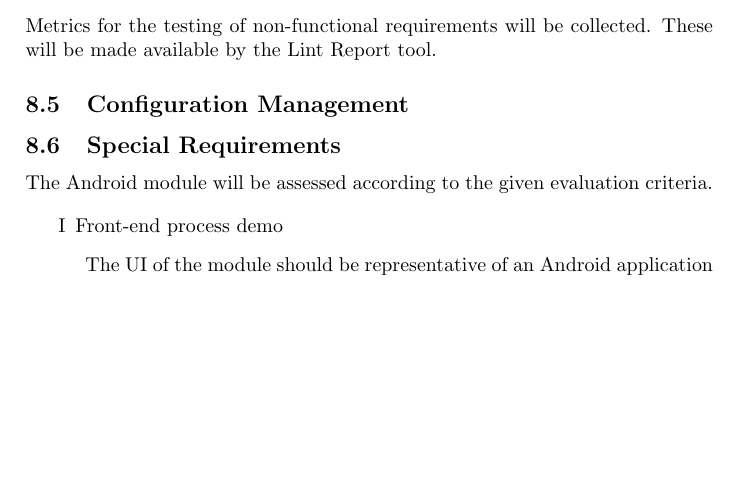
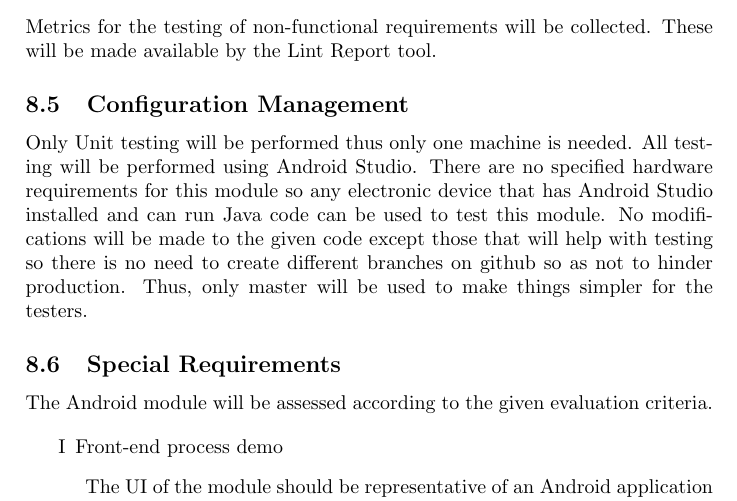
Before and after one commit to MattNel/TheFinalDestination, a LaTeX document (Seng Test Template/testDoc_doc.tex, which reads Seng Test Template/sevenToNine/approach.tex): part of page 5 of 9, cut so that both start at the same text, the shorter picture padded with empty space. Compiled offline with pdfLaTeX.

Commit message:
added configuration management

```diff
--- a/Seng Test Template/sevenToNine/approach.tex
+++ b/Seng Test Template/sevenToNine/approach.tex
@@ -22,7 +22,8 @@ Metrics for the testing of non-functional requirements will be collected. These
 
 %Semaka
 \subsection{Configuration Management}
-
+Only Unit testing will be performed thus only one machine is needed. All testing will be performed using Android Studio. There are no specified hardware requirements for this module so any electronic device that has Android Studio installed and can run Java code can be used to test this module.
+No modifications will be made to the given code except those that will help with testing so there is no need to create different branches on github so as not to hinder production. Thus, only master will be used to make things simpler for the testers.
 
 \subsection{Special Requirements}
 The Android module will be assessed according to the given evaluation criteria.
```
